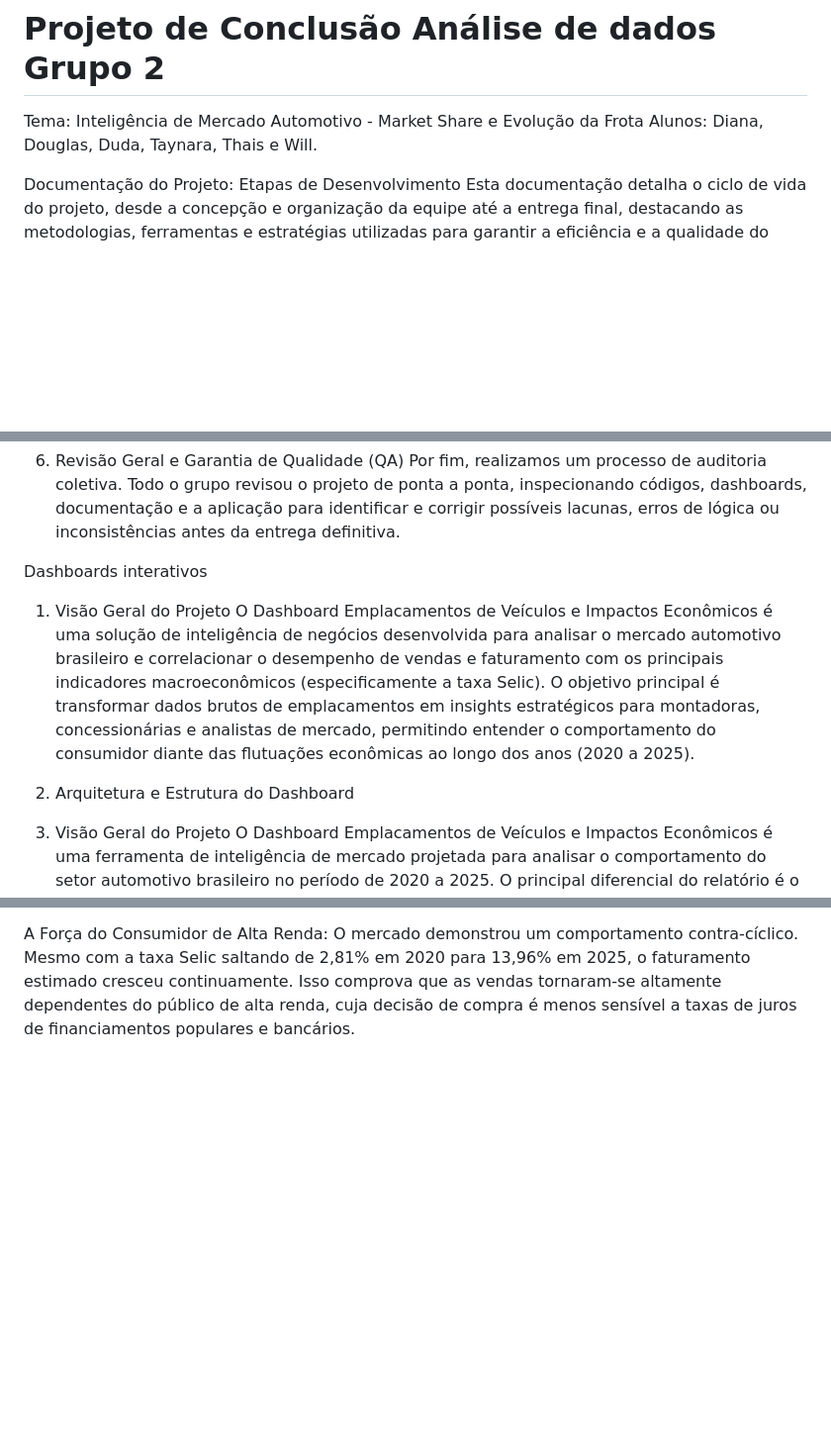
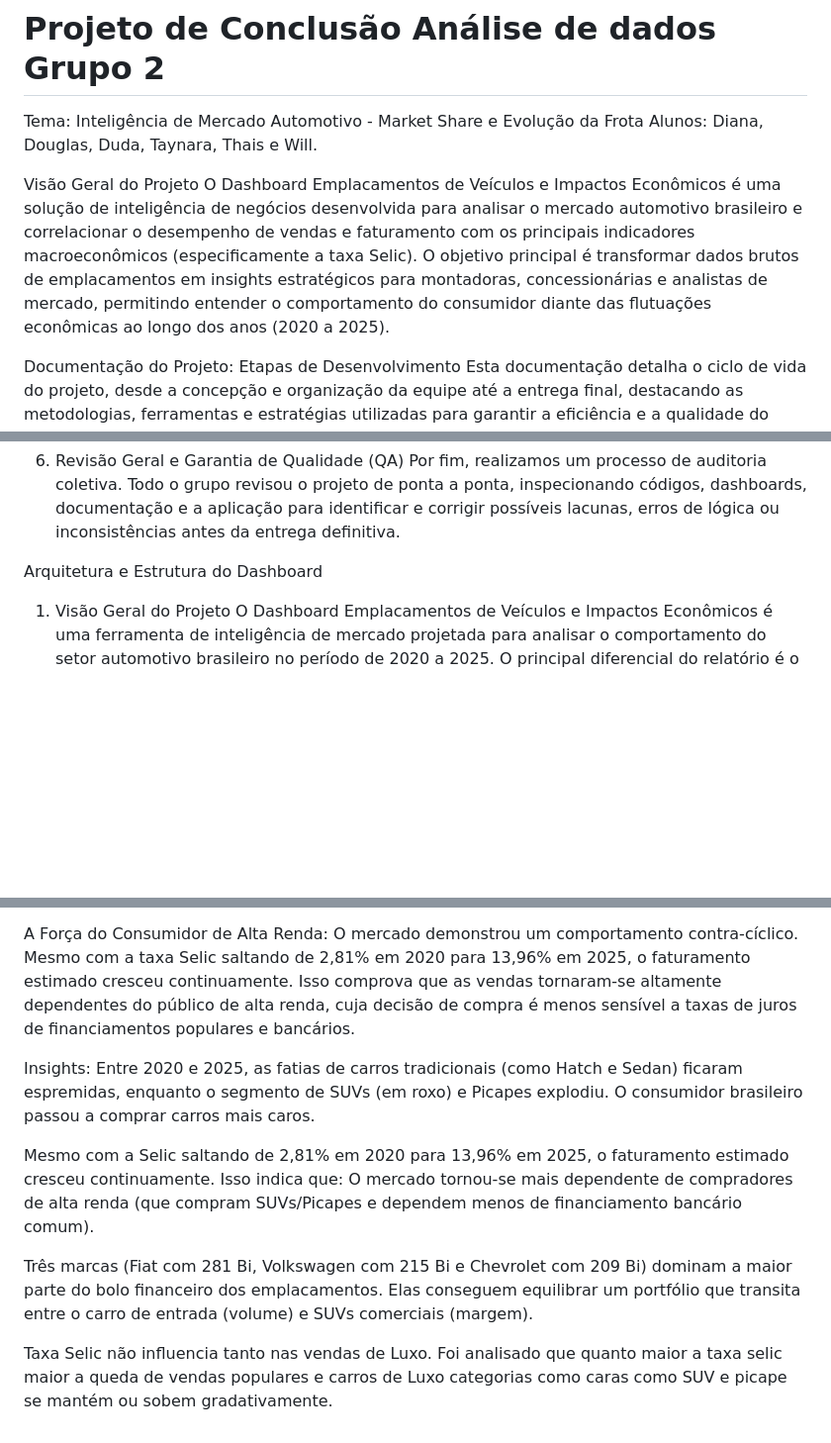
Before and after one commit to WilliamBertolotto/Projeto_de_Conclus-o_Grupo_2, a Markdown page: README.md, 3 parts joined by grey strips. Shown at 99% size. Rendered like a GitHub page; blank space fills up the shorter version.

```diff
--- a/README.md
+++ b/README.md
@@ -1,6 +1,10 @@
 # Projeto de Conclusão Análise de dados Grupo 2
 Tema: Inteligência de Mercado Automotivo - Market Share e Evolução da Frota
 Alunos: Diana, Douglas, Duda, Taynara, Thais e Will.
+
+Visão Geral do Projeto
+O Dashboard Emplacamentos de Veículos e Impactos Econômicos é uma solução de inteligência de negócios desenvolvida para analisar o mercado automotivo brasileiro e correlacionar o desempenho de vendas e faturamento com os principais indicadores macroeconômicos (especificamente a taxa Selic).
+O objetivo principal é transformar dados brutos de emplacamentos em insights estratégicos para montadoras, concessionárias e analistas de mercado, permitindo entender o comportamento do consumidor diante das flutuações econômicas ao longo dos anos (2020 a 2025).
 
 Documentação do Projeto: Etapas de Desenvolvimento
 Esta documentação detalha o ciclo de vida do projeto, desde a concepção e organização da equipe até a entrega final, destacando as metodologias, ferramentas e estratégias utilizadas para garantir a eficiência e a qualidade do trabalho.
@@ -47,13 +51,7 @@ Inclusão de ganchos lógicos para garantir uma estrutura clara com início, mei
 6. Revisão Geral e Garantia de Qualidade (QA)
 Por fim, realizamos um processo de auditoria coletiva. Todo o grupo revisou o projeto de ponta a ponta, inspecionando códigos, dashboards, documentação e a aplicação para identificar e corrigir possíveis lacunas, erros de lógica ou inconsistências antes da entrega definitiva.
 
-Dashboards interativos
-
-1. Visão Geral do Projeto
-O Dashboard Emplacamentos de Veículos e Impactos Econômicos é uma solução de inteligência de negócios desenvolvida para analisar o mercado automotivo brasileiro e correlacionar o desempenho de vendas e faturamento com os principais indicadores macroeconômicos (especificamente a taxa Selic).
-O objetivo principal é transformar dados brutos de emplacamentos em insights estratégicos para montadoras, concessionárias e analistas de mercado, permitindo entender o comportamento do consumidor diante das flutuações econômicas ao longo dos anos (2020 a 2025).
-
-3. Arquitetura e Estrutura do Dashboard
+Arquitetura e Estrutura do Dashboard
 
 1. Visão Geral do Projeto
 O Dashboard Emplacamentos de Veículos e Impactos Econômicos é uma ferramenta de inteligência de mercado projetada para analisar o comportamento do setor automotivo brasileiro no período de 2020 a 2025. O principal diferencial do relatório é o cruzamento de métricas internas de vendas (volume de emplacamentos, faturamento e market share por marca/modelo) com variáveis macroeconômicas (evolução da Taxa Selic), permitindo identificar padrões de consumo e a resiliência do mercado diante de políticas monetárias restritivas.
@@ -111,3 +109,12 @@ O dashboard inclui uma seção automatizada de Storytelling/Insights de negócio
 Premiumização e Mudança de Categoria: Entre 2020 e 2025, os segmentos tradicionais de entrada (como Hatch e Sedan) sofreram forte compressão de mercado. Em contrapartida, as categorias de SUVs e Picapes expandiram agressivamente. Conclui-se que o consumidor brasileiro migrou o perfil de compra para veículos de maior valor de tabela.
 
 A Força do Consumidor de Alta Renda: O mercado demonstrou um comportamento contra-cíclico. Mesmo com a taxa Selic saltando de 2,81% em 2020 para 13,96% em 2025, o faturamento estimado cresceu continuamente. Isso comprova que as vendas tornaram-se altamente dependentes do público de alta renda, cuja decisão de compra é menos sensível a taxas de juros de financiamentos populares e bancários.
+
+Insights:
+Entre 2020 e 2025, as fatias de carros tradicionais (como Hatch e Sedan) ficaram espremidas, enquanto o segmento de SUVs (em roxo) e Picapes explodiu. O consumidor brasileiro passou a comprar carros mais caros.
+
+Mesmo com a Selic saltando de 2,81% em 2020 para 13,96% em 2025, o faturamento estimado cresceu continuamente. Isso indica que: O mercado tornou-se mais dependente de compradores de alta renda (que compram SUVs/Picapes e dependem menos de financiamento bancário comum).
+
+Três marcas (Fiat com 281 Bi, Volkswagen com 215 Bi e Chevrolet com 209 Bi) dominam a maior parte do bolo financeiro dos emplacamentos. Elas conseguem equilibrar um portfólio que transita entre o carro de entrada (volume) e SUVs comerciais (margem).
+
+Taxa Selic não influencia tanto nas vendas de Luxo. Foi analisado que quanto maior a taxa selic maior a queda de vendas populares e carros de Luxo categorias como caras como SUV e picape se mantém ou sobem gradativamente.
```
